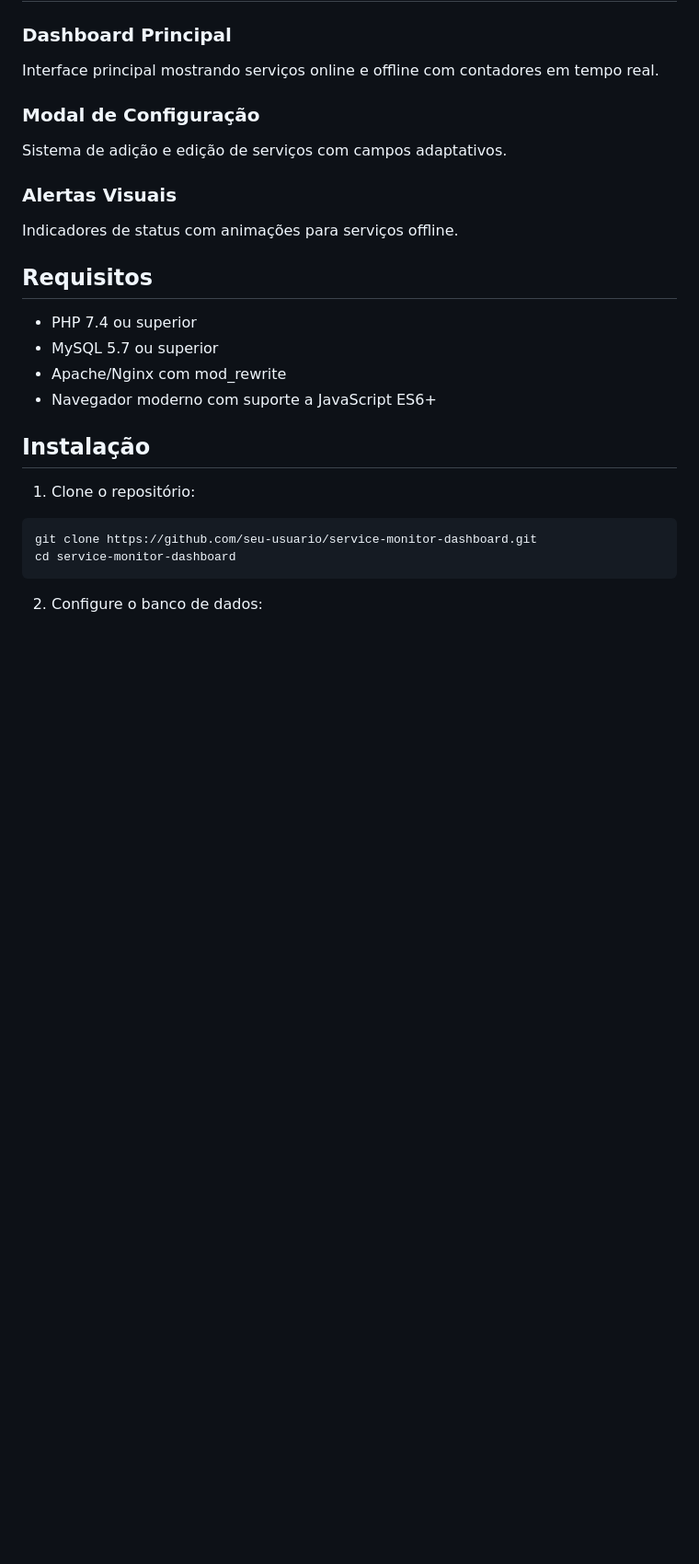
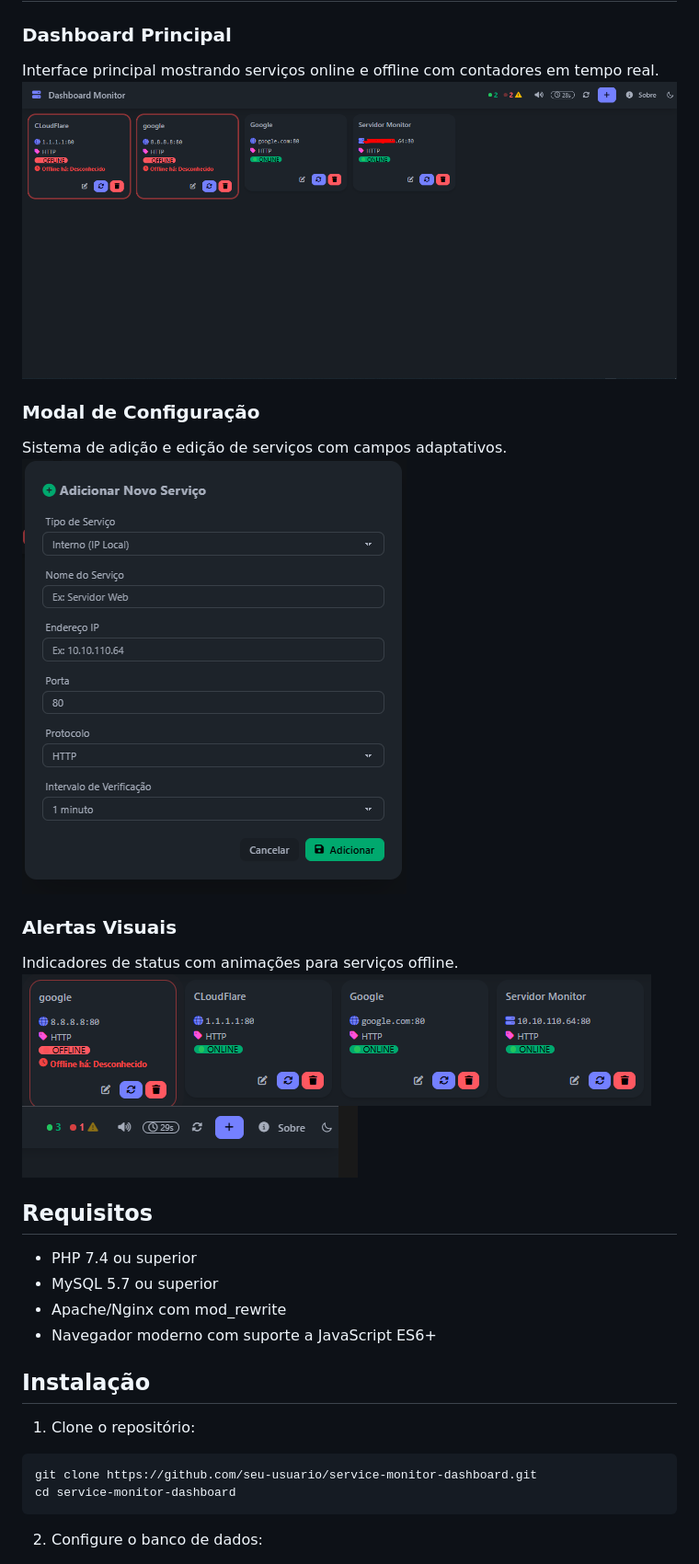
Before and after one commit to tavarestavares/infra-monitor-web, a Markdown page: README.md, the part around the change. Shown at 92% size. GitHub-like rendering; blank space fills up the shorter version.

```diff
--- a/README.md
+++ b/README.md
@@ -47,13 +47,14 @@ Um dashboard completo para monitoramento de infraestrutura que permite acompanha
 
 ### Dashboard Principal
 Interface principal mostrando serviços online e offline com contadores em tempo real.
-
+![Tela inicial](Screenshots/index.png)
 ### Modal de Configuração
 Sistema de adição e edição de serviços com campos adaptativos.
-
+![Tela de adição](Screenshots/add.png)
 ### Alertas Visuais
 Indicadores de status com animações para serviços offline.
-
+![Descrição da imagem](Screenshots/Screenshot_1.png)
+![Status](Screenshots/status.png)
 ## Requisitos
 
 - PHP 7.4 ou superior
```
